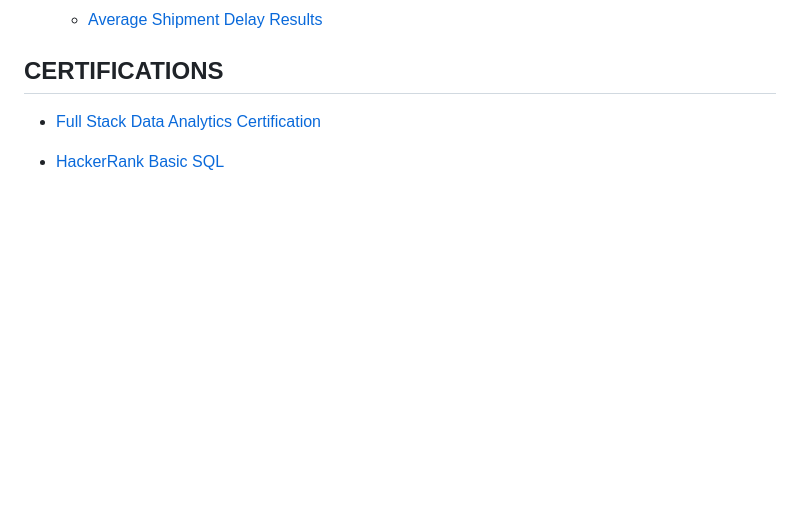
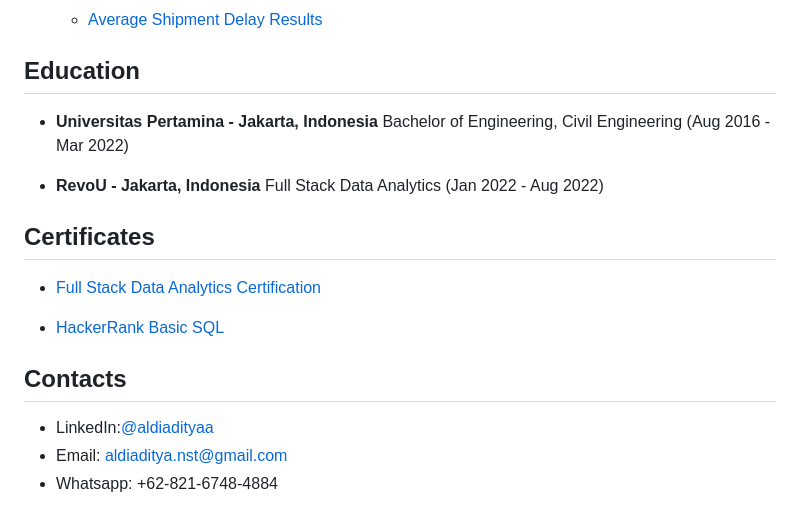
Before and after one commit to aldiadityaanst/Data-Analytics-Portfolio, a Markdown page: README.md, the part around the change. Rendered like a GitHub page; blank space fills up the shorter version.

```diff
--- a/README.md
+++ b/README.md
@@ -33,7 +33,22 @@ This is a repository to showcase skills, share projects and track my progress in
   - [RFM Segmentation Results](https://aldiadityaanst.github.io/Data-Analytics-Portfolio/projects/customer_rfm.html)
   - [Product Review Score Result](https://docs.google.com/spreadsheets/d/1ArwjC95ZEY0t9JHOenbKGsU9CnDUfWRt32Pvc3foCkE/edit?usp=sharing)
   - [Average Shipment Delay Results](https://docs.google.com/spreadsheets/d/1slaP5UJ9w5vcJDjXsmkRxRkcCEjywEE3FrujcGJ7goY/edit?gid=1489341746#gid=1489341746)
-## CERTIFICATIONS
+
+## Education
+- **Universitas Pertamina - Jakarta, Indonesia**
+  Bachelor of Engineering, Civil Engineering
+  (Aug 2016 - Mar 2022)
+
+- **RevoU - Jakarta, Indonesia**
+  Full Stack Data Analytics
+  (Jan 2022 - Aug 2022)
+
+## Certificates
 - [Full Stack Data Analytics Certification](https://drive.google.com/file/d/1Yxg-A1tLBHX9NoCPJibPBYEBKAgiFEFA/view?usp=sharing)
 
 - [HackerRank Basic SQL](https://www.hackerrank.com/certificates/29b54e37bde0)
+
+## Contacts
+- LinkedIn:[@aldiadityaa](linkedin.com/in/aldiadityaa)
+- Email: [aldiaditya.nst@gmail.com](aldiaditya.nst@gmail.com)
+- Whatsapp: +62-821-6748-4884
```
